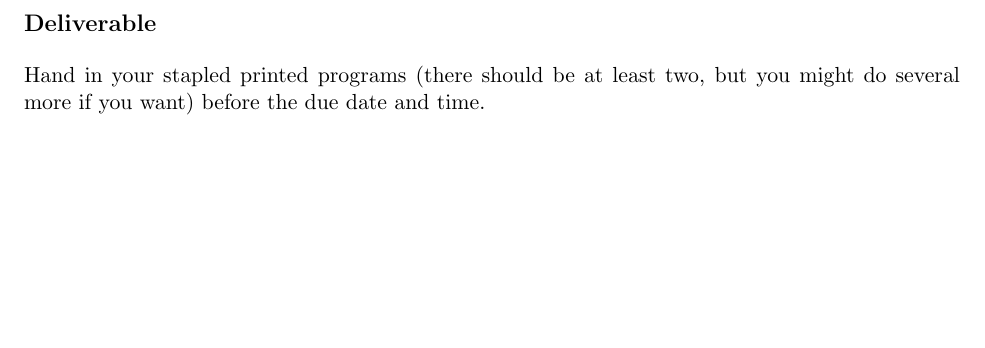
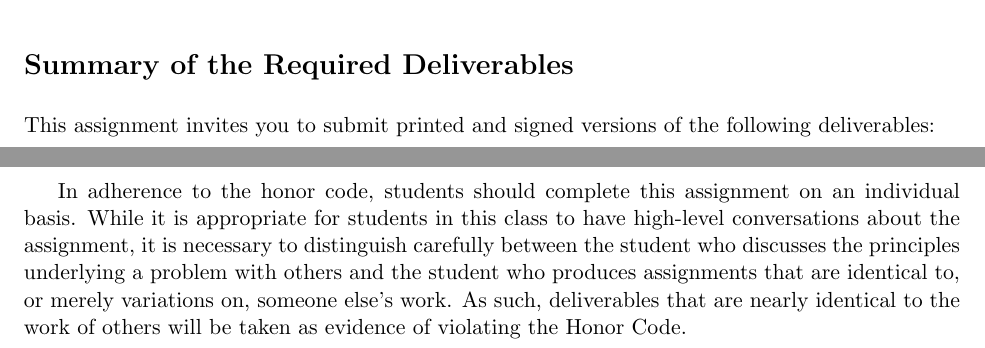
Before and after one commit to gkapfham/cs111F2014, a LaTeX document (labs/lab1/cs111F2014-lab01.tex): part of page 5 of 5 before the commit and two parts of pages 3 and 5 of 5 after it, the two joined at a grey line, cut at the place of the change, the shorter picture padded with empty space. Compiled offline with pdfLaTeX.

Commit message:
Fixing the caption and adding the first start of the summary of deliverables.

```diff
--- a/labs/lab1/cs111F2014-lab01.tex
+++ b/labs/lab1/cs111F2014-lab01.tex
@@ -207,9 +207,19 @@ purposefully include errors in your program by, for instance, omitting the ``{\t
 incorrectly, misspelling a Java keyword, or making other mistakes. As you learn by trying new things, ask additional
 questions of or give a status update to the course instructor.
 
-\subsection*{Deliverable}
+\section*{Summary of the Required Deliverables}
 
-Hand in your stapled printed programs (there should be at least two, but you might do several more if you want) before
-the due date and time.
+This assignment invites you to submit printed and signed versions of the following deliverables:
 
-       \end{document}
+In adherence to the honor code, students should complete this assignment on an individual basis. While it is appropriate for
+students in this class to have high-level conversations about the assignment, it is necessary to distinguish carefully between the
+student who discusses the principles underlying a problem with others and the student who produces assignments that are identical
+to, or merely variations on, someone else's work.  As such, deliverables that are nearly identical to the work of others will be
+taken as evidence of violating the \mbox{Honor Code}.
+
+
+% \subsection*{Deliverable}
+% Hand in your stapled printed programs (there should be at least two, but you might do several more if you want) before
+% the due date and time.
+
+\end{document}
```
Also changed, not shown: labs/lab1/cs111F2014-lab01.tex (2 more changed lines).
